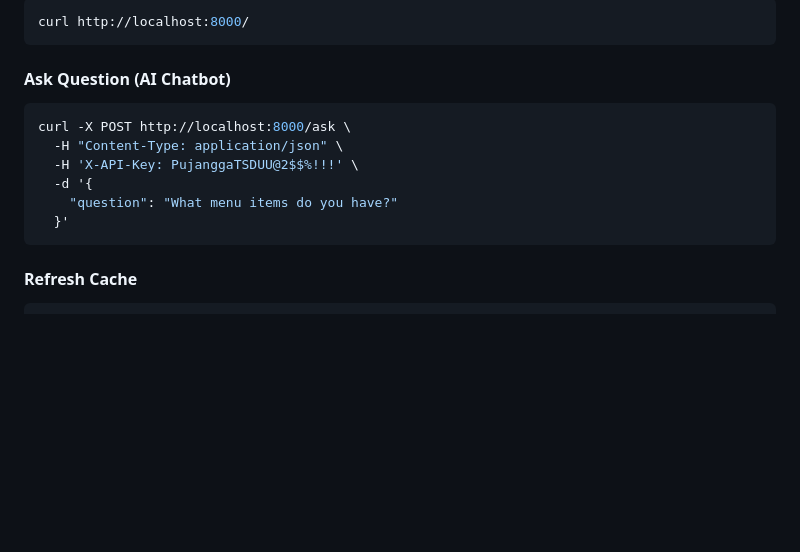
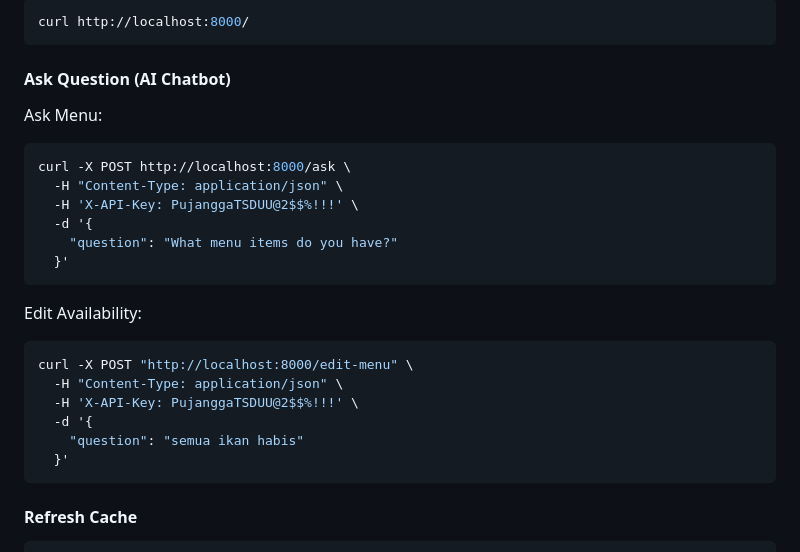
Before and after one commit to lifanwar/warung22, a Markdown page: langchain/README.md, the part around the change. Drawn GitHub-style; blank space fills up the shorter version.

Commit message:
menambahkan dokumentasi edit menu

````diff
--- a/langchain/README.md
+++ b/langchain/README.md
@@ -72,12 +72,23 @@ curl http://localhost:8000/
 
 #### Ask Question (AI Chatbot)
 
+Ask Menu:
 ```bash
 curl -X POST http://localhost:8000/ask \
   -H "Content-Type: application/json" \
   -H 'X-API-Key: PujanggaTSDUU@2$$%!!!' \
   -d '{
 	"question": "What menu items do you have?"
+  }'
+```
+
+Edit Availability:
+```bash
+curl -X POST "http://localhost:8000/edit-menu" \
+  -H "Content-Type: application/json" \
+  -H 'X-API-Key: PujanggaTSDUU@2$$%!!!' \
+  -d '{
+    "question": "semua ikan habis"
   }'
 ```
 
````
